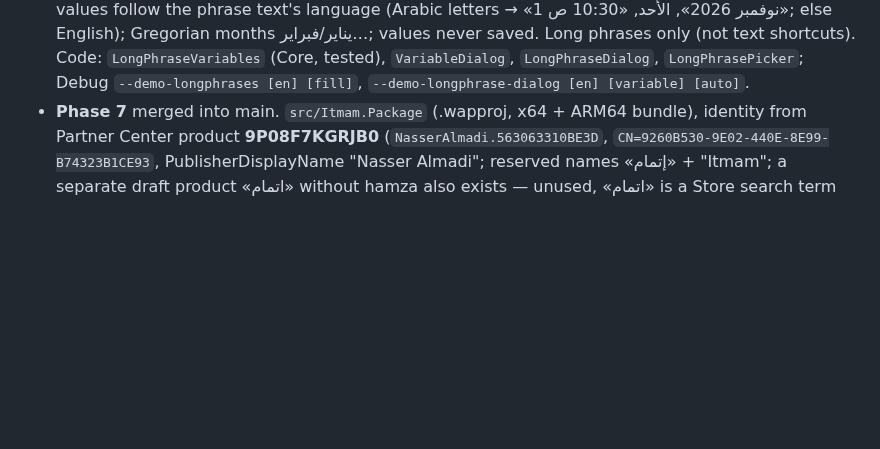
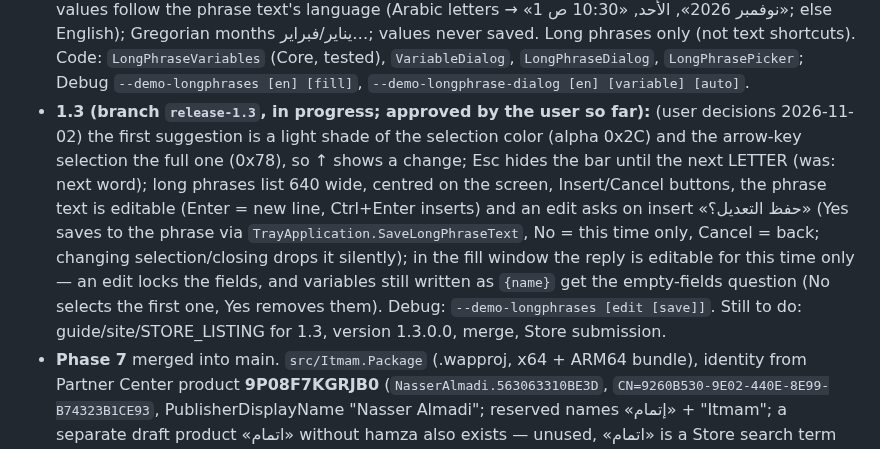
Before and after one commit to nasmn77/Itmam, a Markdown page: CLAUDE.md, the part around the change. Rendered like a GitHub page; blank space fills up the shorter version.

Commit message:
docs: 1.3 status in CLAUDE.md
Co-Authored-By: Claude Opus 5.5 <noreply@anthropic.com>

```diff
--- a/CLAUDE.md
+++ b/CLAUDE.md
@@ -65,6 +65,14 @@ Arabic as-you-type word prediction for the physical keyboard on Windows, shipped
 - **1.1 PUBLISHED (2026-10-31; the user now runs the Store install).** **1.1.1 (version 1.1.1.0) PUBLISHED 2026-10-31** (Submission 3: package + What's new ar/en only; the user's Store install updated to 1.1.1.0). `tools/Build-Package.ps1` now cleans the package project and checks every inner package version (an incremental build had put 1.1.0.0 packages in the 1.1.1.0 bundle; the Store refused it). 1.1.1 user decisions 2026-10-31: website link on the About page; **user guide** (PDF, ar + en, Arial): `docs/guide/guide.{ar,en}.html` + `guide.css` → `tools/Build-Guide.ps1` (headless Edge `--print-to-pdf`, temporary profile) → `docs/guide/itmam-guide-{ar,en}.pdf`, shipped in the package (`guide\`), opened by `UserGuide` from Settings → General (card at the top) and the tray menu ("User guide"); copied to `site/assets/guide/` with links in the site hero/footer and the READMEs. Screenshots in `docs/guide/img` from the Debug build with sample data (`ITMAM_DEMO_DATA`, captured with PrintWindow — Arabic windows come out mirrored and are flipped back; never CopyFromScreen, it caught the Start menu once).
 - **1.1.2 (version 1.1.2.0) PUBLISHED 2026-11-01; the user's Store install updated (Submission 4: package + Description privacy paragraph + What's new, ar and en):** one privacy wording everywhere (user decision after a review): "sends no data; its only connection is the Store update check, can be turned off" and "does not save your text: only the words and short phrases you repeat, with their counts" (site, privacy policy, README, guide, About page, STORE_LISTING description); GitHub issue form for bug reports only (word suggestion form removed by the user; label `dictionary` unused), links on the site/guide. Partner Center: package 1.1.2.0 + Description privacy paragraph + What's new, ar and en.
 - **1.2 (version 1.2.0.0; merged into main 2026-11-01, branch deleted; PUBLISHED 2026-11-02, the user's Store install updated — Submission 5: package + What's new + long phrases feature line, ar and en): long phrase variables**, plus two first-word fixes (a letter that brings a layout switch starts a read; up to 3 more reads while typing when Chromium/Electron wakes up late, `ReadsWhileTyping`) (user decisions): `{name}` asked for (free name ≤ 30 chars, typed by hand or via the button), `{{name}}` automatic, only four: التاريخ / التاريخ الهجري (Umm al-Qura) / اليوم / الوقت (English aliases date / hijri date / day / time; no clipboard, no caret); automatic ones are inserted from the button (a list, never typed) and an unknown `{{name}}` is refused on save. "Insert variable…" button in the long phrase editor → `VariableDialog` (two radio buttons: a text box or a drop-down list). The long phrases list shows a field per asked variable in place of the list with a live preview (Tab, Enter in the last inserts, Esc back); phrases without variables unchanged. Automatic values follow the phrase text's language (Arabic letters → «1 نوفمبر 2026», الأحد, «10:30 ص»; else English); Gregorian months يناير/فبراير…; values never saved. Long phrases only (not text shortcuts). Code: `LongPhraseVariables` (Core, tested), `VariableDialog`, `LongPhraseDialog`, `LongPhrasePicker`; Debug `--demo-longphrases [en] [fill]`, `--demo-longphrase-dialog [en] [variable] [auto]`.
+- **1.3 (branch `release-1.3`, in progress; approved by the user so far):** (user decisions 2026-11-02) the first suggestion is a light
+  shade of the selection color (alpha 0x2C) and the arrow-key selection the full one (0x78), so ↑ shows a change; Esc hides the
+  bar until the next LETTER (was: next word); long phrases list 640 wide, centred on the screen, Insert/Cancel buttons, the
+  phrase text is editable (Enter = new line, Ctrl+Enter inserts) and an edit asks on insert «حفظ التعديل؟» (Yes saves to the
+  phrase via `TrayApplication.SaveLongPhraseText`, No = this time only, Cancel = back; changing selection/closing drops it
+  silently); in the fill window the reply is editable for this time only — an edit locks the fields, and variables still
+  written as `{name}` get the empty-fields question (No selects the first one, Yes removes them). Debug:
+  `--demo-longphrases [edit [save]]`. Still to do: guide/site/STORE_LISTING for 1.3, version 1.3.0.0, merge, Store submission.
 - **Phase 7** merged into main. `src/Itmam.Package` (.wapproj, x64 + ARM64 bundle),
   identity from Partner Center product **9P08F7KGRJB0** (`NasserAlmadi.563063310BE3D`, `CN=9260B530-9E02-440E-8E99-B74323B1CE93`,
   PublisherDisplayName "Nasser Almadi"; reserved names «إتمام» + "Itmam"; a separate draft product «اتمام» without hamza
```
